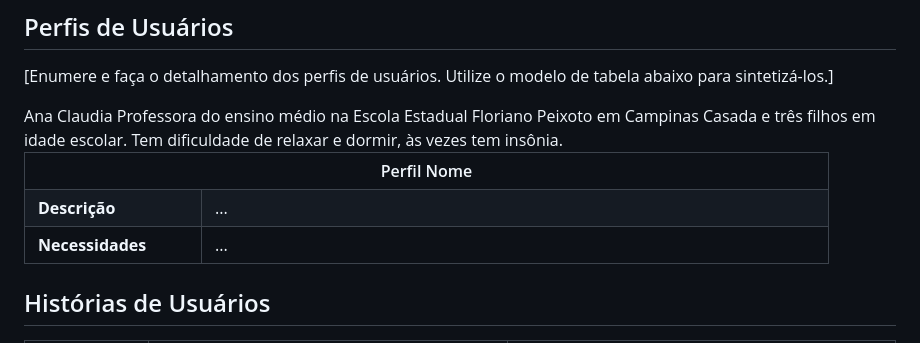
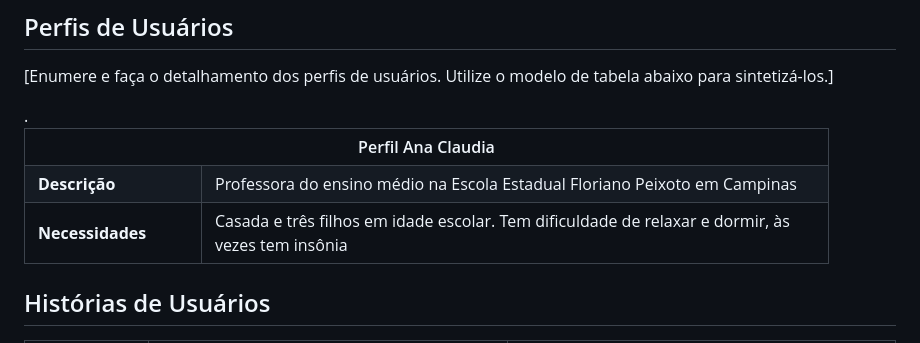
Before and after one commit to ICEI-PUC-Minas-PMV-ADS/pmv-ads-2024-1-e1-proj-web-t8-pmv-ads-2024-1-e1-projinnerpeace, a Markdown page: documentos/02-Especificação do Projeto.md, the part around the change. Drawn GitHub-style.

Commit message:
teste perfil usuários 3

```diff
--- a/documentos/02-Especificação do Projeto.md
+++ b/documentos/02-Especificação do Projeto.md
@@ -7,15 +7,15 @@
 <table>
 <tbody>
 <tr align=center>
-<th colspan="2">Perfil Nome </th> Ana Claudia
+<th colspan="2">Perfil Ana Claudia </th>
 </tr>
 <tr>
-<td width="150px"><b>Descrição</b></td> Professora do ensino médio na Escola Estadual Floriano Peixoto em Campinas
-<td width="600px">...</td>
+<td width="150px"><b>Descrição</b></td>
+<td width="600px">Professora do ensino médio na Escola Estadual Floriano Peixoto em Campinas</td>
 </tr>
 <tr>
-<td><b>Necessidades</b></td> Casada e três filhos em idade escolar. Tem dificuldade de relaxar e dormir, às vezes tem insônia.
-<td>...</td>
+<td><b>Necessidades</b></td> .
+<td>Casada e três filhos em idade escolar. Tem dificuldade de relaxar e dormir, às vezes tem insônia</td>
 </tr>
 </tbody>
 </table>
```
